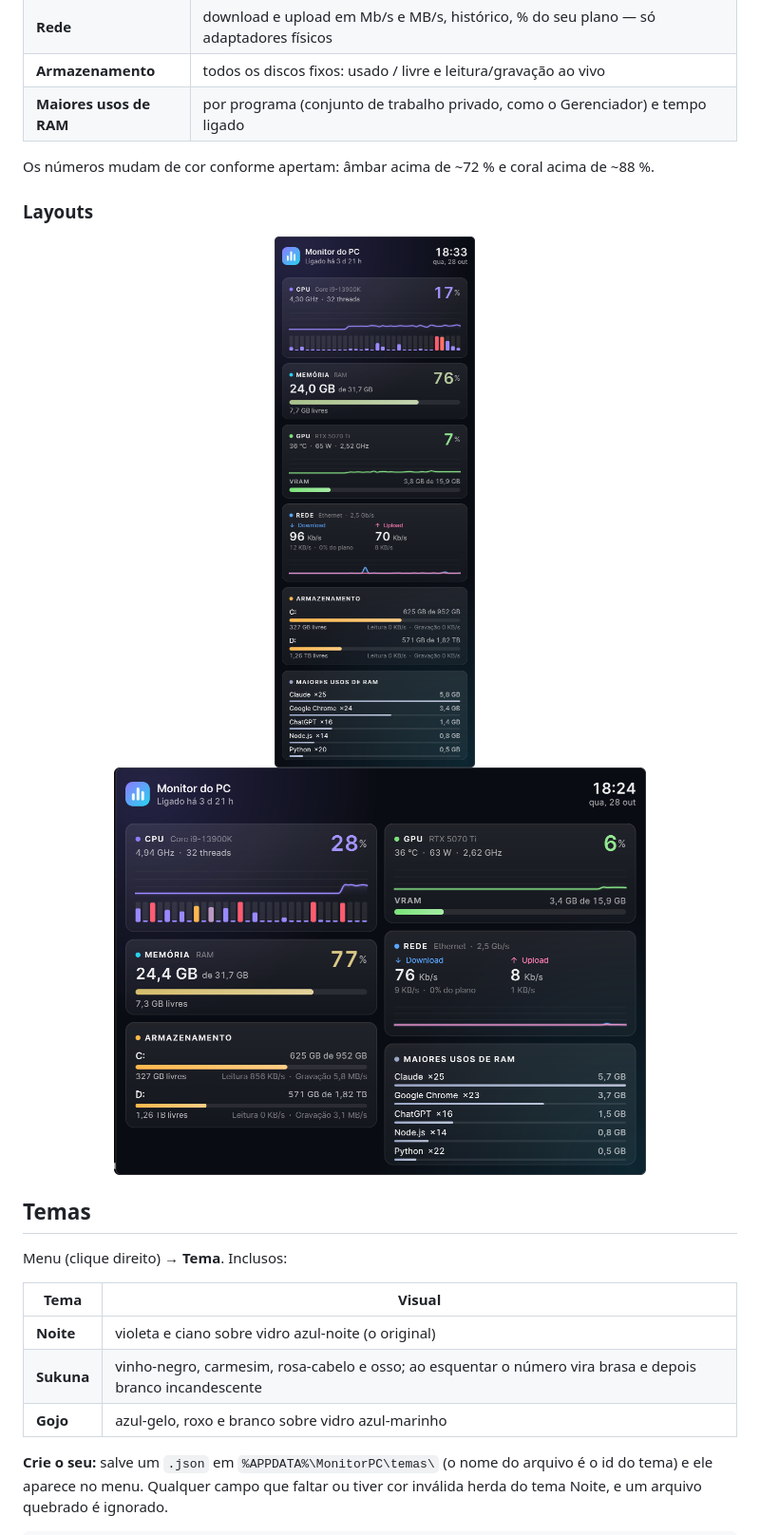
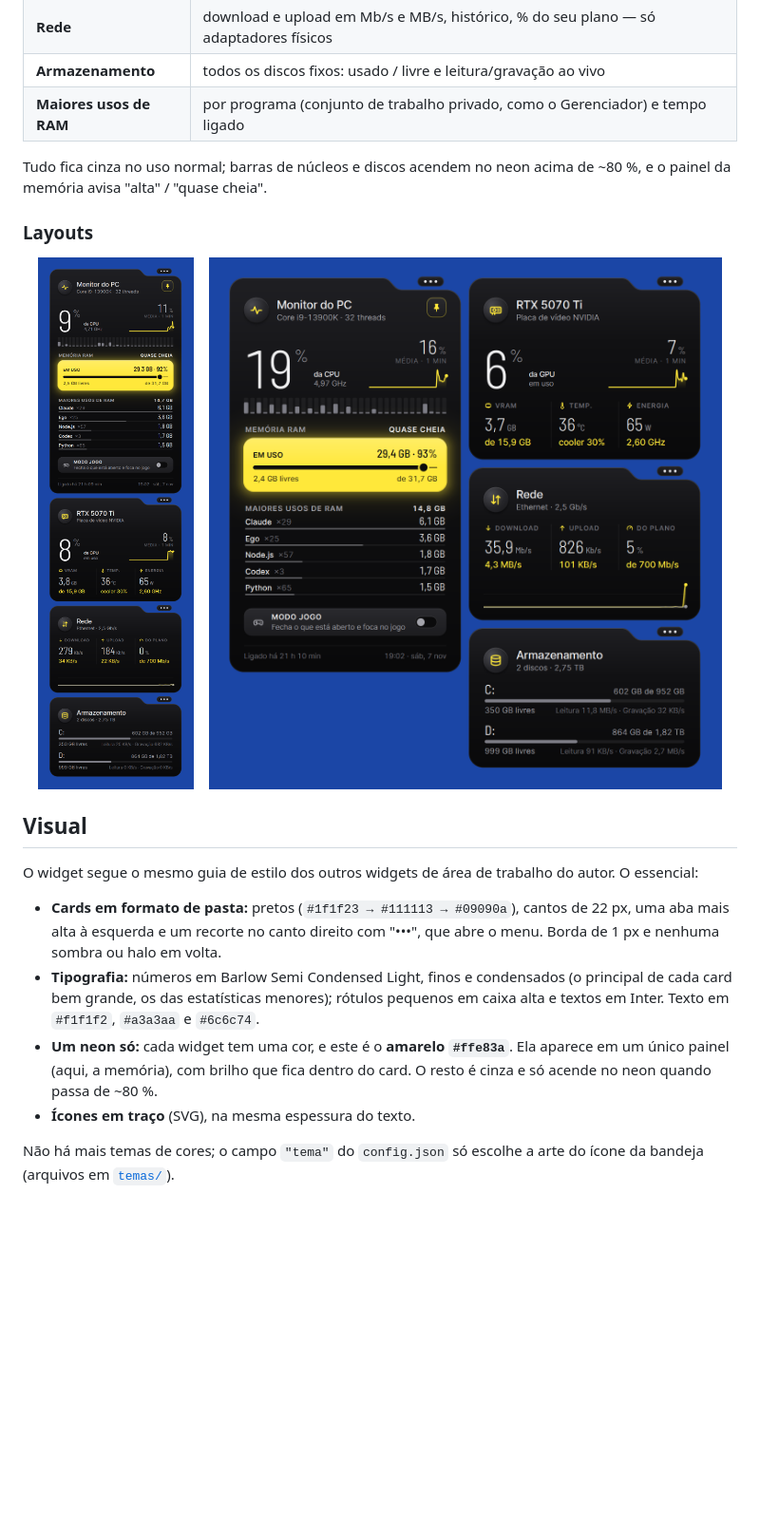
Before and after one commit to kaykyoncode/glasspulse, a Markdown page: README.md, the part around one of its changes. Shown at 95% size. GitHub-like rendering; pictures changed too: docs/coluna.png, docs/painel.png; blank space fills up the shorter version.

```diff
--- a/README.md
+++ b/README.md
@@ -41,7 +41,7 @@
 | **Armazenamento** | todos os discos fixos: usado / livre e leitura/gravação ao vivo |
 | **Maiores usos de RAM** | por programa (conjunto de trabalho privado, como o Gerenciador) e tempo ligado |
 
-Os números mudam de cor conforme apertam: âmbar acima de ~72 % e coral acima de ~88 %.
+Tudo fica cinza no uso normal; barras de núcleos e discos acendem no neon acima de ~80 %, e o painel da memória avisa "alta" / "quase cheia".
 
 ### Layouts
 
@@ -51,16 +51,21 @@ Os números mudam de cor conforme apertam: âmbar acima de ~72 % e coral acima d
   <img src="docs/painel.png" alt="Layout em painel largo" width="560">
 </p>
 
-## Temas
+## Visual
 
-Menu (clique direito) → **Tema**. Inclusos:
+O widget segue o mesmo guia de estilo dos outros widgets de área de trabalho do autor. O essencial:
 
-| Tema | Visual |
-|---|---|
-| **Noite** | violeta e ciano sobre vidro azul-noite (o original) |
-| **Sukuna** | vinho-negro, carmesim, rosa-cabelo e osso; ao esquentar o número vira brasa e depois branco incandescente |
-| **Gojo** | azul-gelo, roxo e branco sobre vidro azul-marinho |
+- **Cards em formato de pasta:** pretos (`#1f1f23 → #111113 → #09090a`), cantos de 22 px, uma aba mais alta à
+  esquerda e um recorte no canto direito com "•••", que abre o menu. Borda de 1 px e nenhuma sombra ou halo
+  em volta.
+- **Tipografia:** números em Barlow Semi Condensed Light, finos e condensados (o principal de cada card
+  bem grande, os das estatísticas menores); rótulos pequenos em caixa alta e textos em Inter. Texto em
+  `#f1f1f2`, `#a3a3aa` e `#6c6c74`.
+- **Um neon só:** cada widget tem uma cor, e este é o **amarelo `#ffe83a`**. Ela aparece em um único painel
+  (aqui, a memória), com brilho que fica dentro do card. O resto é cinza e só acende no neon quando passa de
+  ~80 %.
+- **Ícones em traço** (SVG), na mesma espessura do texto.
 
-**Crie o seu:** salve um `.json` em `%APPDATA%\MonitorPC\temas\` (o nome do arquivo é o id do tema) e ele aparece no menu.
-Qualquer campo que faltar ou tiver cor inválida herda do tema Noite, e um arquivo quebrado é ignorado.
+Não há mais temas de cores; o campo `"tema"` do `config.json` só escolhe a arte do ícone da bandeja
+(arquivos em [`temas/`](temas/)).
 
```
Also changed, not shown: other parts of README.md (+20 -38 lines), docs/temas.png (deleted), 9 other files.
